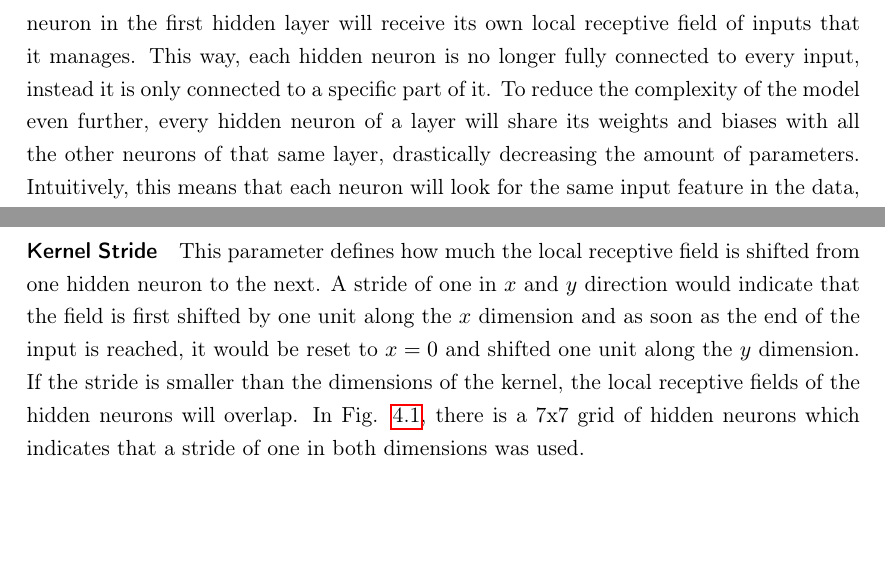
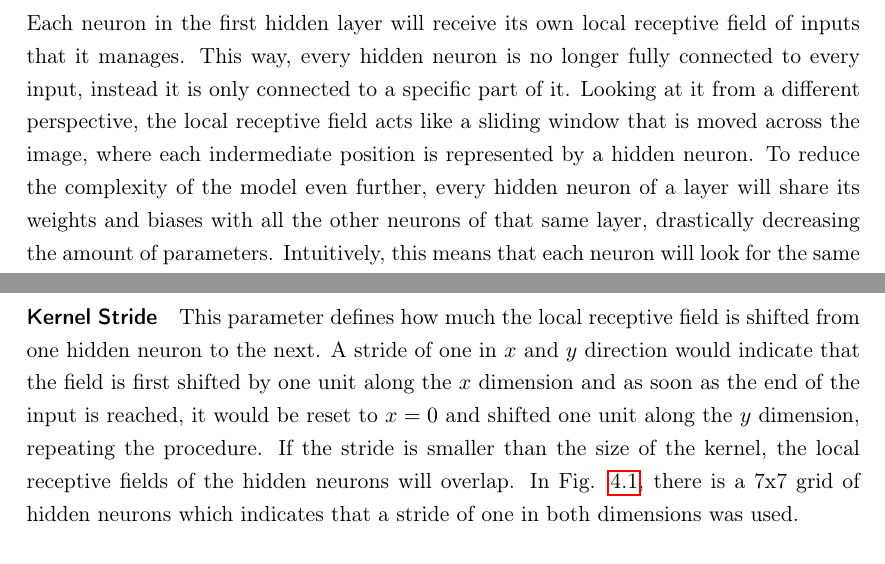
Before and after one commit to chr-peters/bachelors_thesis, a LaTeX thesis (thesis/bachelorthesis_christian_peters.tex, which reads thesis/convnets.tex): two parts of pages 24 and 27 of 34, joined at a grey line, cut so that both start at the same text, the shorter picture padded with empty space. Compiled offline with pdfLaTeX.

Commit message:
minor changes

```diff
--- a/thesis/convnets.tex
+++ b/thesis/convnets.tex
@@ -41,12 +41,15 @@ layer only to a locally constrained area of the image. We call this
 area the \textit{local receptive field} of the neuron, see
 Fig. \ref{fig:receptive-field}. Each neuron in
 the first hidden layer will receive its own local receptive field of
-inputs that it manages. This way, each hidden neuron is no longer
-fully connected to every input, instead it is only connected to a
-specific part of it. To reduce the complexity of the model even
-further, every hidden neuron of a layer will share its weights and
-biases with all the other neurons of that same layer, drastically
-decreasing the amount of parameters. Intuitively, this
+inputs that it manages. This way, every hidden
+neuron is no longer fully connected to every input, instead it is only connected to a
+specific part of it. Looking at it
+from a different perspective, the local receptive field acts like a
+sliding window that is moved across the image, where each indermediate
+position is represented by a hidden neuron. To reduce the complexity
+of the model even further, every hidden neuron of a layer will share
+its weights and biases with all the other neurons of that same layer,
+drastically decreasing the amount of parameters. Intuitively, this
 means that each neuron will look for the same input feature in the
 data, the only difference being the local receptive field the
 individual neurons watch. This concept, also called a
@@ -196,7 +199,8 @@ from one hidden neuron to the next. A stride of one in \(x\) and \(y\)
 direction would indicate that the field is first shifted by one unit
 along the \(x\) dimension and as soon as the end of the input is
 reached, it would be reset to \(x=0\) and shifted one unit along the
-\(y\) dimension. If the stride is smaller than the dimensions of the
+\(y\) dimension, repeating the procedure. If the stride is smaller
+than the size of the
 kernel, the local receptive fields of the hidden neurons will overlap.
 In Fig. \ref{fig:receptive-field}, there is a 7x7 grid of hidden
 neurons which indicates that a stride of one in both dimensions was
```
Also changed, not shown: thesis/bachelorthesis_christian_peters.pdf.
